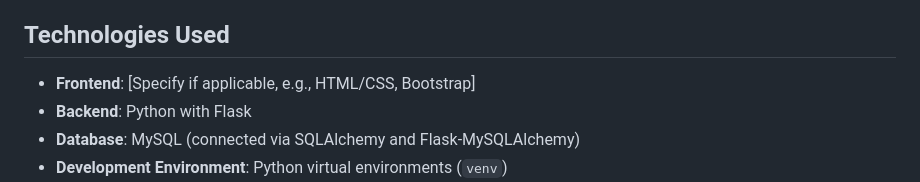
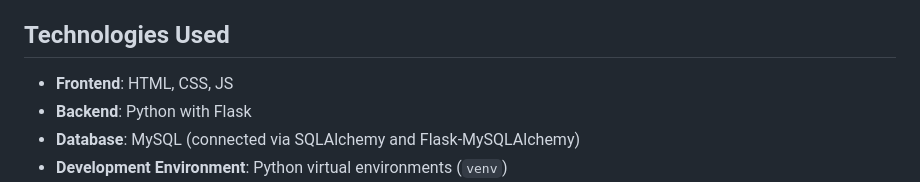
Before and after one commit to auraflaa/Inventory_Management_DB-Project, a Markdown page: README.md, the part around the change. GitHub-like rendering.

```diff
--- a/README.md
+++ b/README.md
@@ -29,7 +29,7 @@ Built for academic and practical learning purposes, this system offers a realist
 
 ## Technologies Used
 
-- **Frontend**: [Specify if applicable, e.g., HTML/CSS, Bootstrap]
+- **Frontend**: HTML, CSS, JS
 - **Backend**: Python with Flask
 - **Database**: MySQL (connected via SQLAlchemy and Flask-MySQLAlchemy)
 - **Development Environment**: Python virtual environments (`venv`)
```
